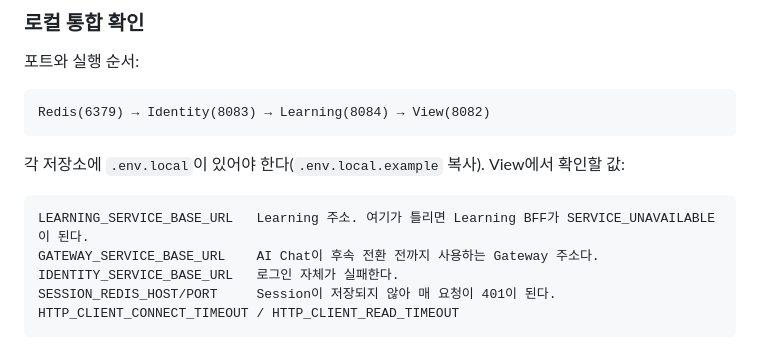
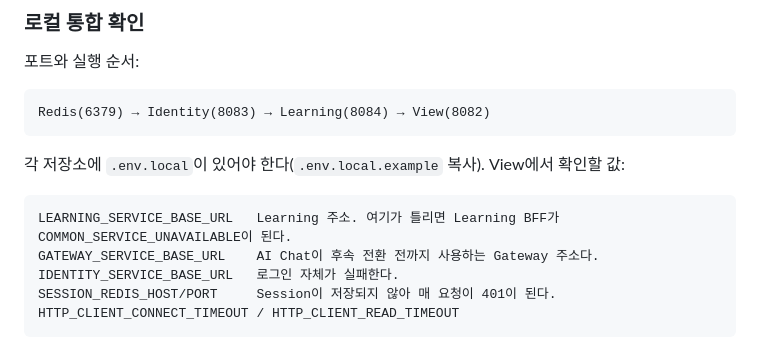
Before and after one commit to nhnacademy-aiot3-omagotchi/omagotchi-frontend, a Markdown page: docs/onboarding/07-bff-feature-quickstart.md, the part around the change. Rendered like a GitHub page.

Commit message:
docs: Learning 호출 흐름과 오류 코드 표기 정정

````diff
--- a/docs/onboarding/07-bff-feature-quickstart.md
+++ b/docs/onboarding/07-bff-feature-quickstart.md
@@ -580,7 +580,7 @@ Redis(6379) → Identity(8083) → Learning(8084) → View(8082)
 각 저장소에 `.env.local`이 있어야 한다(`.env.local.example` 복사). View에서 확인할 값:
 
 ```text
-LEARNING_SERVICE_BASE_URL   Learning 주소. 여기가 틀리면 Learning BFF가 SERVICE_UNAVAILABLE이 된다.
+LEARNING_SERVICE_BASE_URL   Learning 주소. 여기가 틀리면 Learning BFF가 COMMON_SERVICE_UNAVAILABLE이 된다.
 GATEWAY_SERVICE_BASE_URL    AI Chat이 후속 전환 전까지 사용하는 Gateway 주소다.
 IDENTITY_SERVICE_BASE_URL   로그인 자체가 실패한다.
 SESSION_REDIS_HOST/PORT     Session이 저장되지 않아 매 요청이 401이 된다.
````
Also changed, not shown: docs/onboarding/04-bff-request-flow.md (+4 -2 lines).
